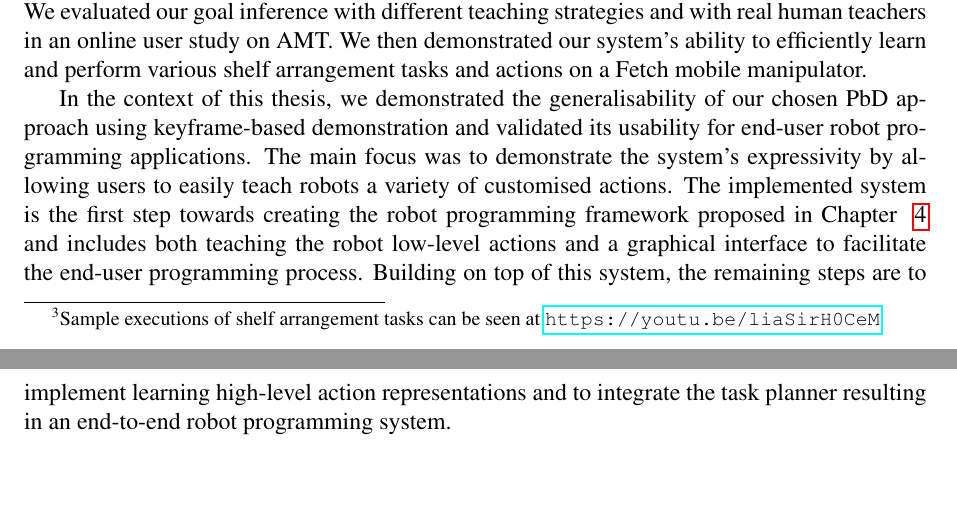
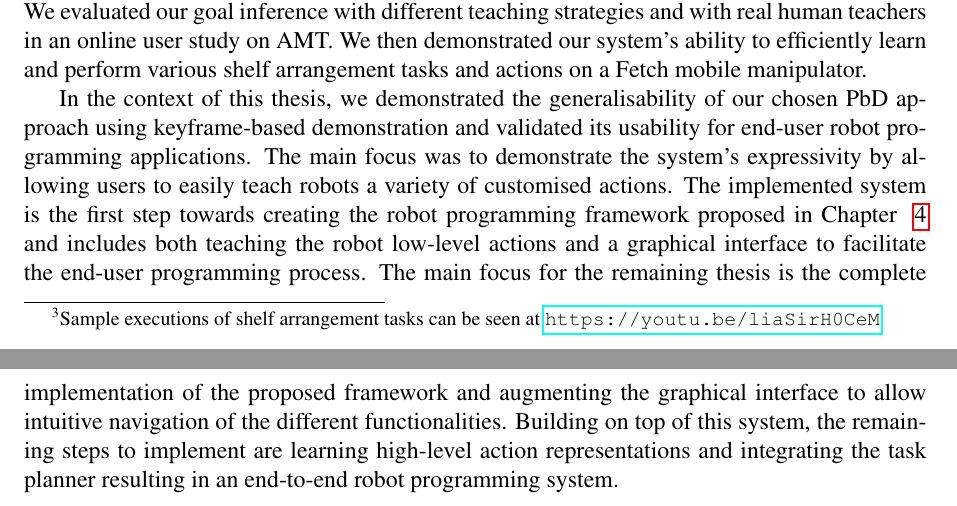
Before and after one commit to ysl208/lunwen, a LaTeX thesis (thesis.tex, which reads 3-contribution/2-organising.tex): two parts of pages 63 and 64 of 93, joined at a grey line, cut so that both start at the same text, the shorter picture padded with empty space. Compiled offline with pdfLaTeX.

Commit message:
changed conclusion

```diff
--- a/3-contribution/2-organising.tex
+++ b/3-contribution/2-organising.tex
@@ -537,4 +537,5 @@ We then demonstrated our system's ability to efficiently learn and perform vario
 In the context of this thesis, we demonstrated the generalisability of our chosen PbD approach using keyframe-based demonstration and validated its usability for end-user robot programming applications.
 The main focus was to demonstrate the system's expressivity by allowing users to easily teach robots a variety of customised actions.
 The implemented system is the first step towards creating the robot programming framework proposed in \chapt{chap:Contribution} and includes both teaching the robot low-level actions and a graphical interface to facilitate the end-user programming process.
-Building on top of this system, the remaining steps are to implement learning high-level action representations and to integrate the task planner resulting in an end-to-end robot programming system.
+The main focus for the remaining thesis is the complete implementation of the proposed framework and augmenting the graphical interface to allow intuitive navigation of the different functionalities.
+Building on top of this system, the remaining steps to implement are learning high-level action representations and integrating the task planner resulting in an end-to-end robot programming system.
```
